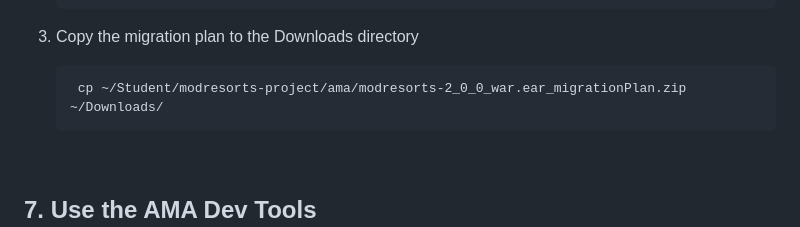
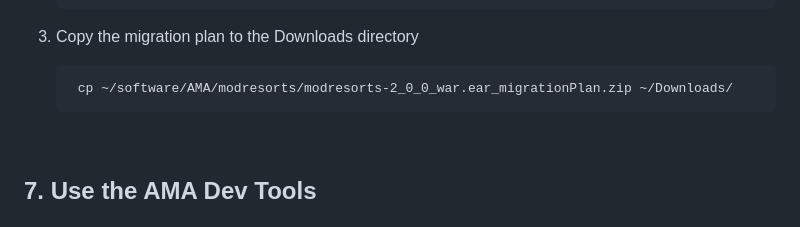
Before and after one commit to LarsBesselmann/LibertyGettingStarted-2026-AMA-Lab, a Markdown page: README.md, the part around one of its changes. Rendered like a GitHub page.

```diff
--- a/README.md
+++ b/README.md
@@ -899,7 +899,7 @@ You will need the migration plan in the next section.
 
 3. Copy the migration plan to the Downloads directory
 
-        cp ~/Student/modresorts-project/ama/modresorts-2_0_0_war.ear_migrationPlan.zip ~/Downloads/
+        cp ~/software/AMA/modresorts/modresorts-2_0_0_war.ear_migrationPlan.zip ~/Downloads/
 
 
 <br>
```
Also changed, not shown: other parts of README.md (+1 -1 lines).
